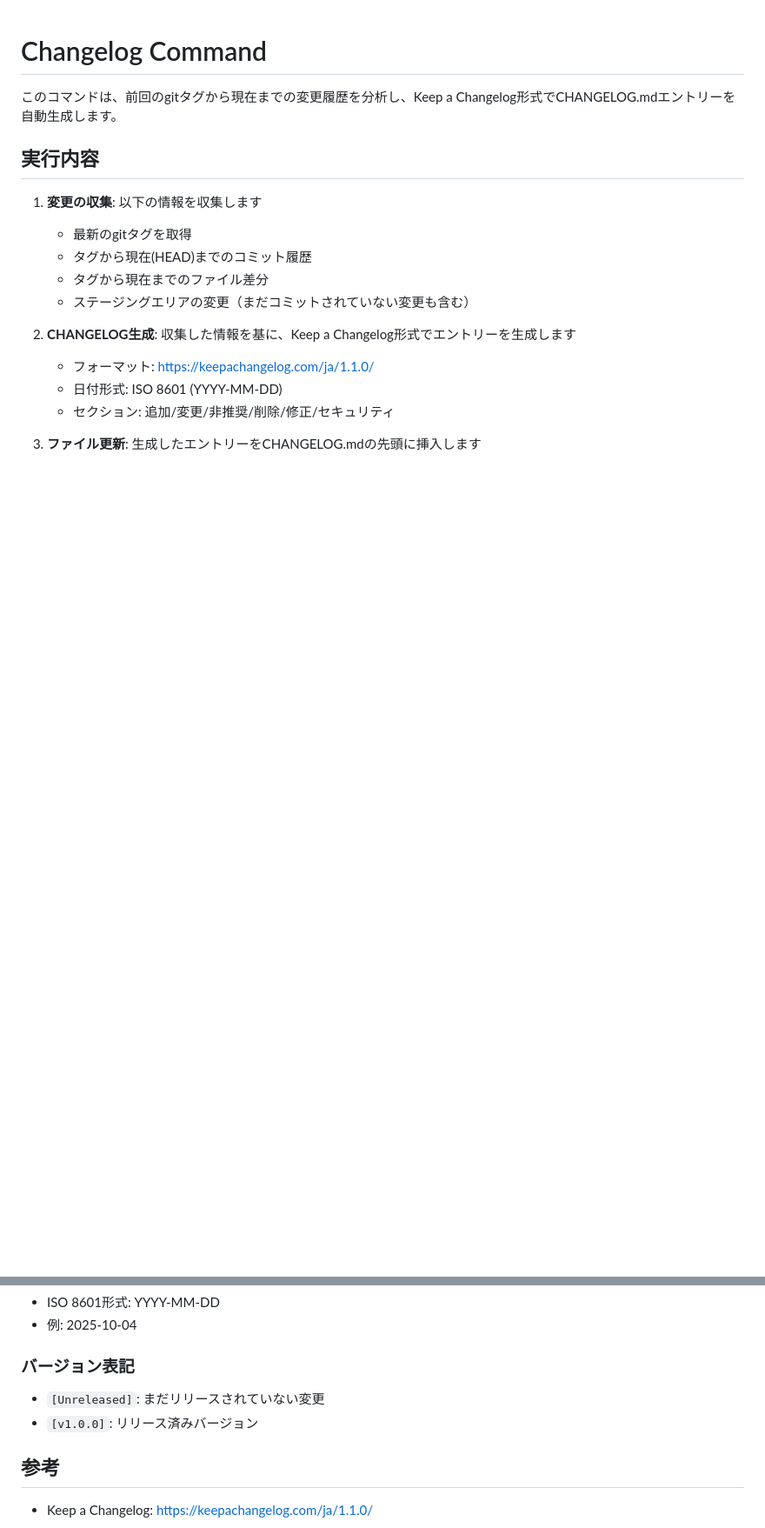
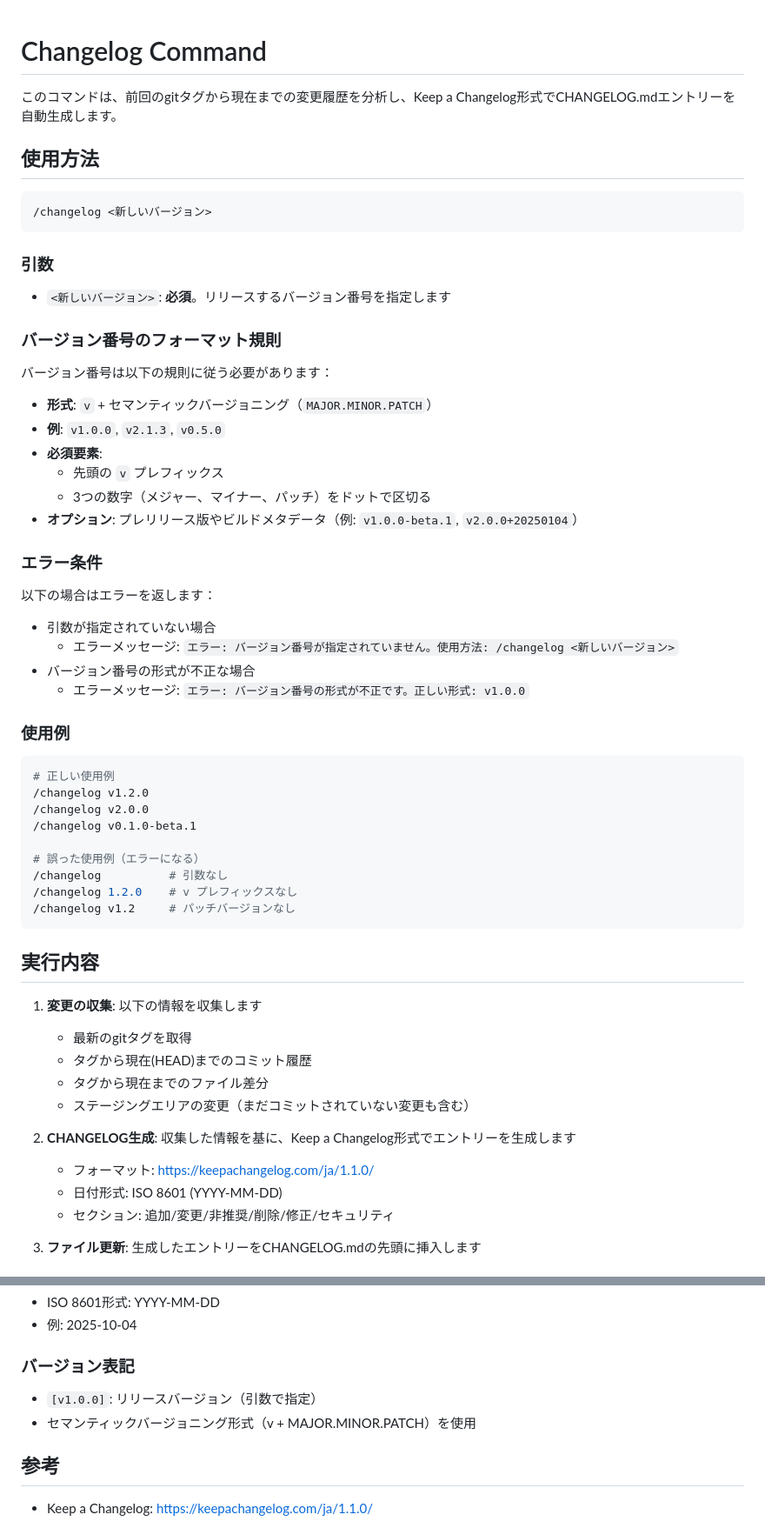
Before and after one commit to sumik5/dotfiles, a Markdown page: claude-code/commands/changelog.md, 2 parts joined by grey strips. Shown at 87% size. Rendered like a GitHub page; blank space fills up the shorter version.

````diff
--- a/claude-code/commands/changelog.md
+++ b/claude-code/commands/changelog.md
@@ -1,6 +1,50 @@
 # Changelog Command
 
 このコマンドは、前回のgitタグから現在までの変更履歴を分析し、Keep a Changelog形式でCHANGELOG.mdエントリーを自動生成します。
+
+## 使用方法
+
+```bash
+/changelog <新しいバージョン>
+```
+
+### 引数
+
+- `<新しいバージョン>`: **必須**。リリースするバージョン番号を指定します
+
+### バージョン番号のフォーマット規則
+
+バージョン番号は以下の規則に従う必要があります：
+
+- **形式**: `v` + セマンティックバージョニング（`MAJOR.MINOR.PATCH`）
+- **例**: `v1.0.0`, `v2.1.3`, `v0.5.0`
+- **必須要素**:
+  - 先頭の `v` プレフィックス
+  - 3つの数字（メジャー、マイナー、パッチ）をドットで区切る
+- **オプション**: プレリリース版やビルドメタデータ（例: `v1.0.0-beta.1`, `v2.0.0+20250104`）
+
+### エラー条件
+
+以下の場合はエラーを返します：
+
+- 引数が指定されていない場合
+  - エラーメッセージ: `エラー: バージョン番号が指定されていません。使用方法: /changelog <新しいバージョン>`
+- バージョン番号の形式が不正な場合
+  - エラーメッセージ: `エラー: バージョン番号の形式が不正です。正しい形式: v1.0.0`
+
+### 使用例
+
+```bash
+# 正しい使用例
+/changelog v1.2.0
+/changelog v2.0.0
+/changelog v0.1.0-beta.1
+
+# 誤った使用例（エラーになる）
+/changelog          # 引数なし
+/changelog 1.2.0    # v プレフィックスなし
+/changelog v1.2     # パッチバージョンなし
+```
 
 ## 実行内容
 
@@ -131,8 +203,8 @@ git diff --cached --name-status
 
 ### バージョン表記
 
-- `[Unreleased]`: まだリリースされていない変更
-- `[v1.0.0]`: リリース済みバージョン
+- `[v1.0.0]`: リリースバージョン（引数で指定）
+- セマンティックバージョニング形式（v + MAJOR.MINOR.PATCH）を使用
 
 ## 参考
 
````
Also changed, not shown: other parts of claude-code/commands/changelog.md (+32 -4 lines).
